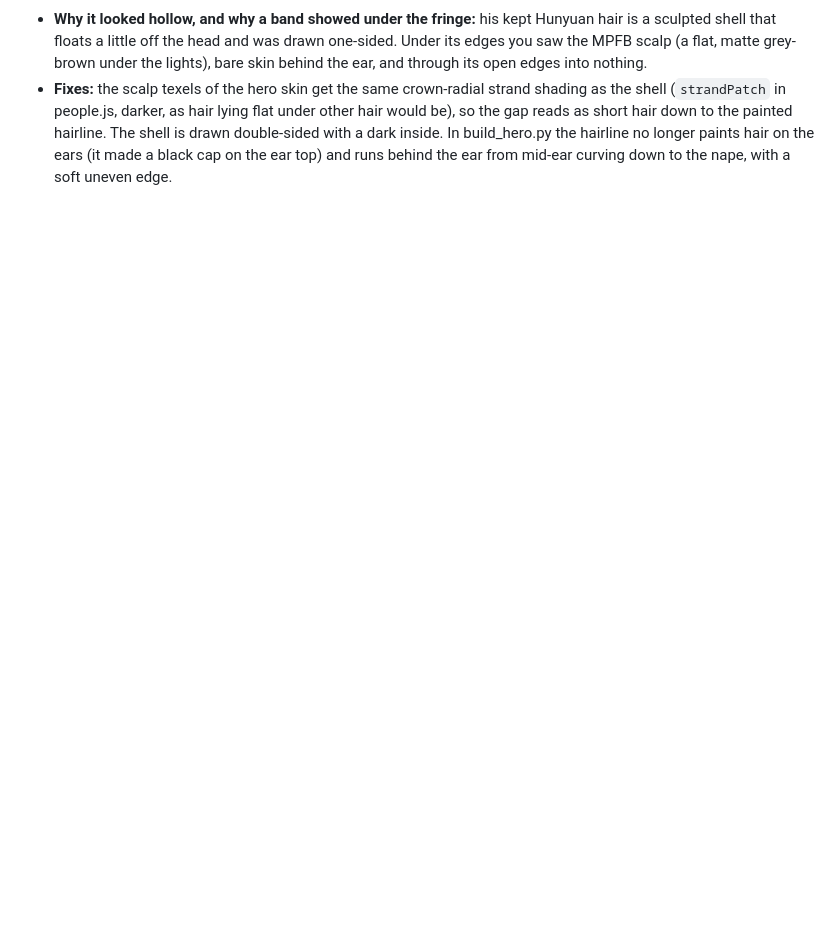
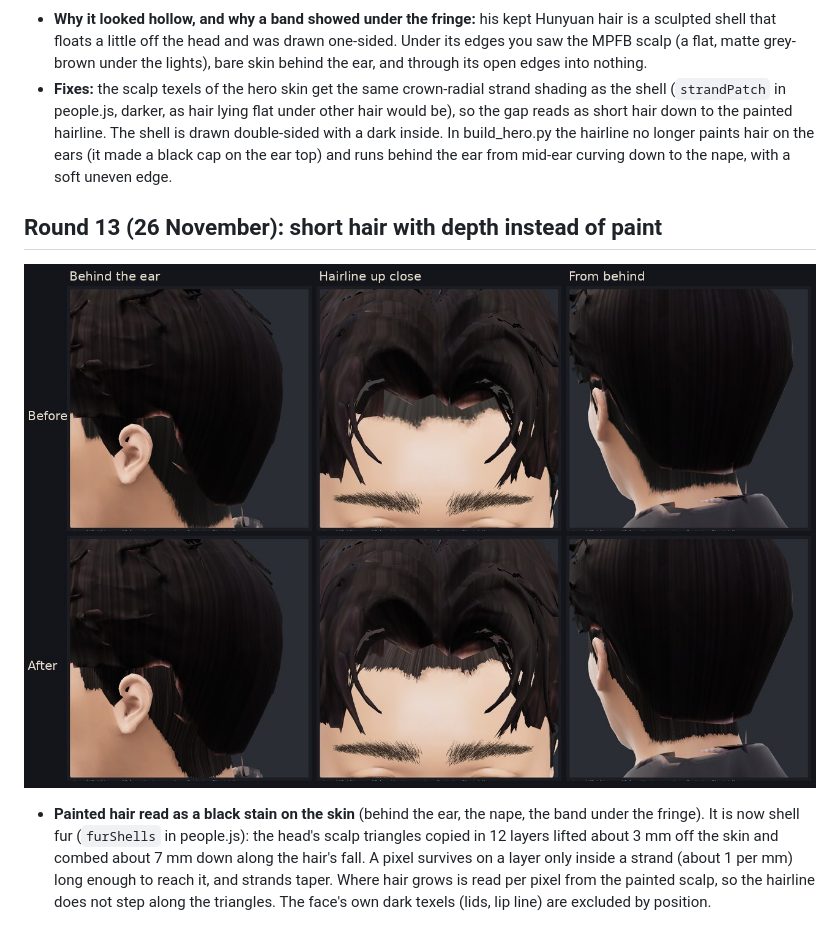
Before and after one commit to hlf2010-art/returning-tide, a Markdown page: docs/hero-faces.md, the part around the change. Drawn GitHub-style; pictures changed too: docs/hero-faces/round13-short-hair.jpg (added); blank space fills up the shorter version.

```diff
--- a/docs/hero-faces.md
+++ b/docs/hero-faces.md
@@ -233,3 +233,9 @@ the review page, Bund-at-dusk light, smiling). The GLB: `public/people/jibai/hea
 
 - **Why it looked hollow, and why a band showed under the fringe:** his kept Hunyuan hair is a sculpted shell that floats a little off the head and was drawn one-sided. Under its edges you saw the MPFB scalp (a flat, matte grey-brown under the lights), bare skin behind the ear, and through its open edges into nothing.
 - **Fixes:** the scalp texels of the hero skin get the same crown-radial strand shading as the shell (`strandPatch` in people.js, darker, as hair lying flat under other hair would be), so the gap reads as short hair down to the painted hairline. The shell is drawn double-sided with a dark inside. In build_hero.py the hairline no longer paints hair on the ears (it made a black cap on the ear top) and runs behind the ear from mid-ear curving down to the nape, with a soft uneven edge.
+
+## Round 13 (26 November): short hair with depth instead of paint
+
+![before and after](hero-faces/round13-short-hair.jpg)
+
+- **Painted hair read as a black stain on the skin** (behind the ear, the nape, the band under the fringe). It is now shell fur (`furShells` in people.js): the head's scalp triangles copied in 12 layers lifted about 3 mm off the skin and combed about 7 mm down along the hair's fall. A pixel survives on a layer only inside a strand (about 1 per mm) long enough to reach it, and strands taper. Where hair grows is read per pixel from the painted scalp, so the hairline does not step along the triangles. The face's own dark texels (lids, lip line) are excluded by position.
```
Also changed, not shown: 1 other file.
